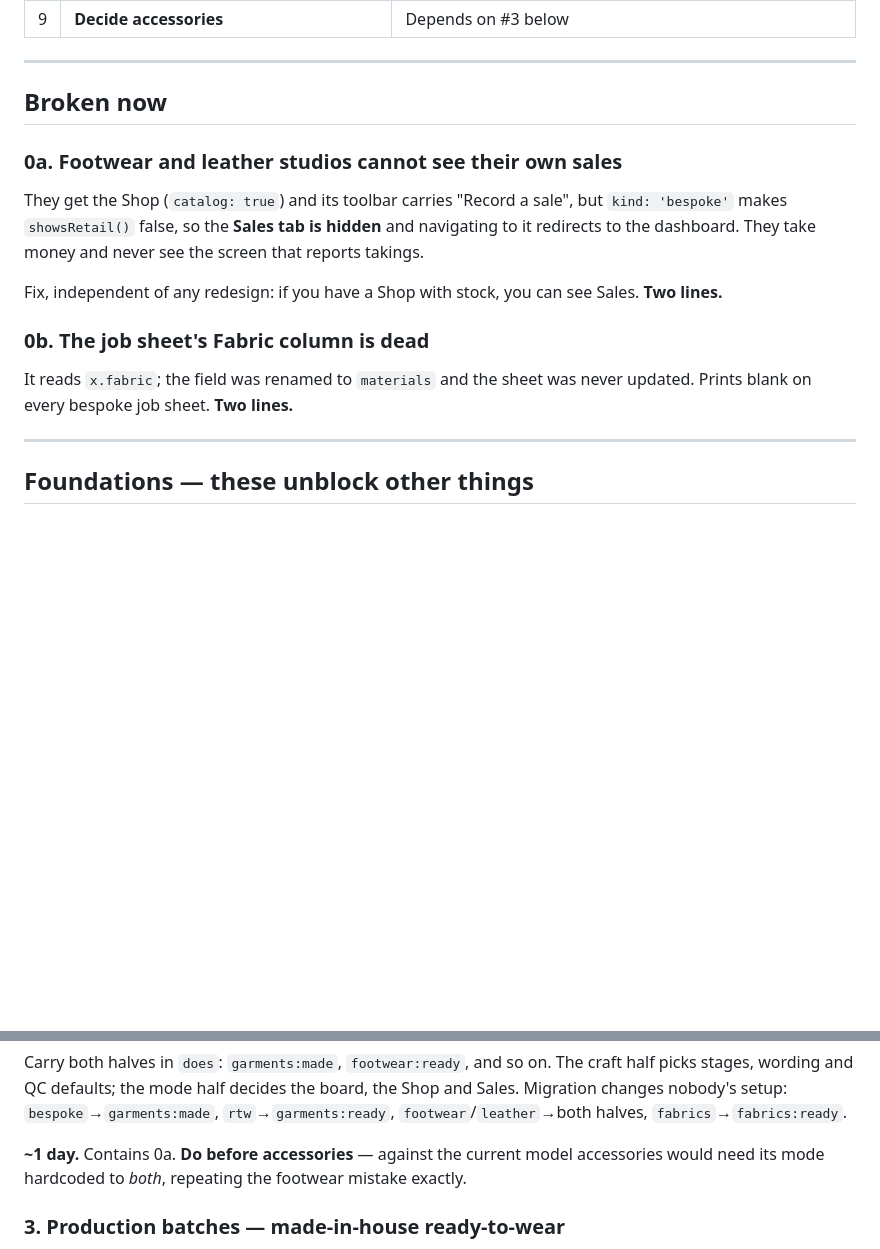
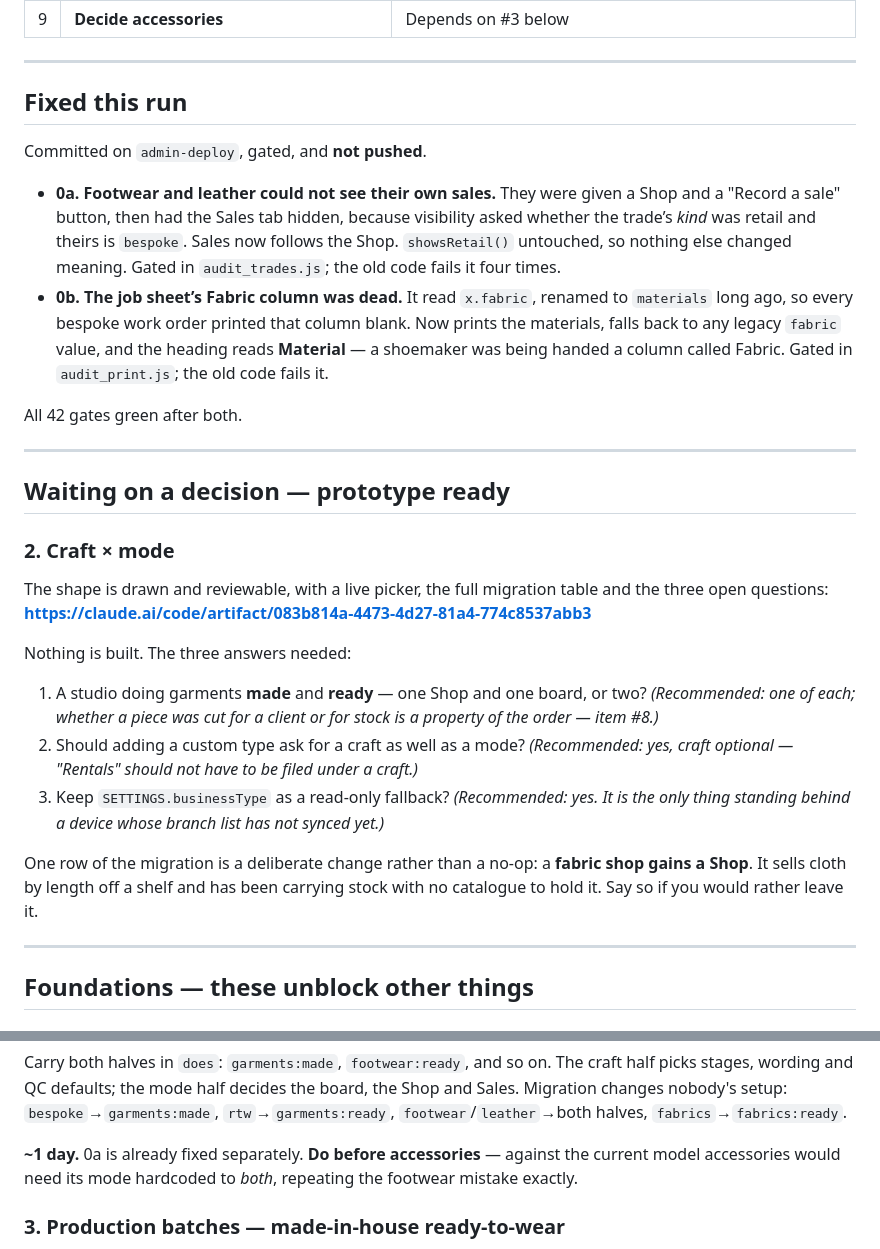
Before and after one commit to kaybespoke-debug/The-Label-Board, a Markdown page: OUTSTANDING.md, 2 parts joined by grey strips. GitHub-like rendering; blank space fills up the shorter version.

Commit message:
Both broken-now items are fixed; craft x mode is drawn, not built
The Sales tab and the work order's Fabric column move to a "Fixed this run"
section, with what the gates now catch. Craft x mode gets its own section
carrying the prototype link and the three questions that have to be answered
before a line of it is written.

Co-Authored-By: Claude Opus 5 <noreply@anthropic.com>

```diff
--- a/OUTSTANDING.md
+++ b/OUTSTANDING.md
@@ -53,20 +53,49 @@ Needs a password, a dashboard setting on a live service, or a commercial call.
 
 ---
 
-## Broken now
+## Fixed this run
 
-### 0a. Footwear and leather studios cannot see their own sales
-They get the Shop (`catalog: true`) and its toolbar carries "Record a sale",
-but `kind: 'bespoke'` makes `showsRetail()` false, so the **Sales tab is
-hidden** and navigating to it redirects to the dashboard. They take money and
-never see the screen that reports takings.
+Committed on `admin-deploy`, gated, and **not pushed**.
 
-Fix, independent of any redesign: if you have a Shop with stock, you can see
-Sales. **Two lines.**
+- **0a. Footwear and leather could not see their own sales.** They were given a
+  Shop and a "Record a sale" button, then had the Sales tab hidden, because
+  visibility asked whether the trade’s *kind* was retail and theirs is
+  `bespoke`. Sales now follows the Shop. `showsRetail()` untouched, so nothing
+  else changed meaning. Gated in `audit_trades.js`; the old code fails it four
+  times.
+- **0b. The job sheet’s Fabric column was dead.** It read `x.fabric`, renamed to
+  `materials` long ago, so every bespoke work order printed that column blank.
+  Now prints the materials, falls back to any legacy `fabric` value, and the
+  heading reads **Material** — a shoemaker was being handed a column called
+  Fabric. Gated in `audit_print.js`; the old code fails it.
 
-### 0b. The job sheet's Fabric column is dead
-It reads `x.fabric`; the field was renamed to `materials` and the sheet was
-never updated. Prints blank on every bespoke job sheet. **Two lines.**
+All 42 gates green after both.
+
+---
+
+## Waiting on a decision — prototype ready
+
+### 2. Craft × mode
+
+The shape is drawn and reviewable, with a live picker, the full migration table
+and the three open questions:
+**https://claude.ai/code/artifact/083b814a-4473-4d27-81a4-774c8537abb3**
+
+Nothing is built. The three answers needed:
+
+1. A studio doing garments **made** and **ready** — one Shop and one board, or
+   two? *(Recommended: one of each; whether a piece was cut for a client or for
+   stock is a property of the order — item #8.)*
+2. Should adding a custom type ask for a craft as well as a mode?
+   *(Recommended: yes, craft optional — "Rentals" should not have to be filed
+   under a craft.)*
+3. Keep `SETTINGS.businessType` as a read-only fallback? *(Recommended: yes.
+   It is the only thing standing behind a device whose branch list has not
+   synced yet.)*
+
+One row of the migration is a deliberate change rather than a no-op: a **fabric
+shop gains a Shop**. It sells cloth by length off a shelf and has been carrying
+stock with no catalogue to hold it. Say so if you would rather leave it.
 
 ---
 
@@ -109,7 +138,7 @@ board, the Shop and Sales. Migration changes nobody's setup:
 `bespoke`→`garments:made`, `rtw`→`garments:ready`, `footwear`/`leather`→both
 halves, `fabrics`→`fabrics:ready`.
 
-**~1 day.** Contains 0a. **Do before accessories** — against the current model
+**~1 day.** 0a is already fixed separately. **Do before accessories** — against the current model
 accessories would need its mode hardcoded to *both*, repeating the footwear
 mistake exactly.
 
```
